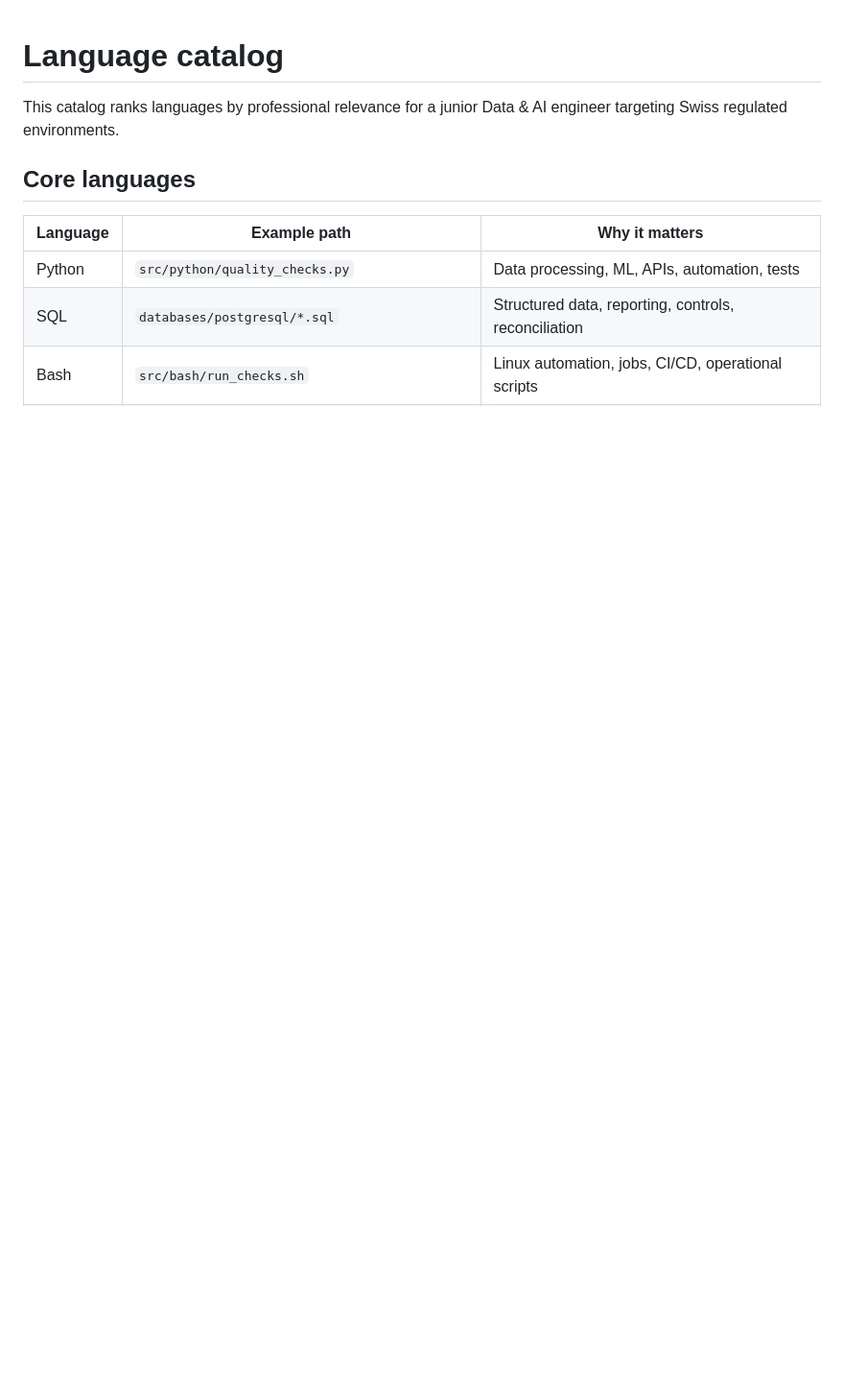
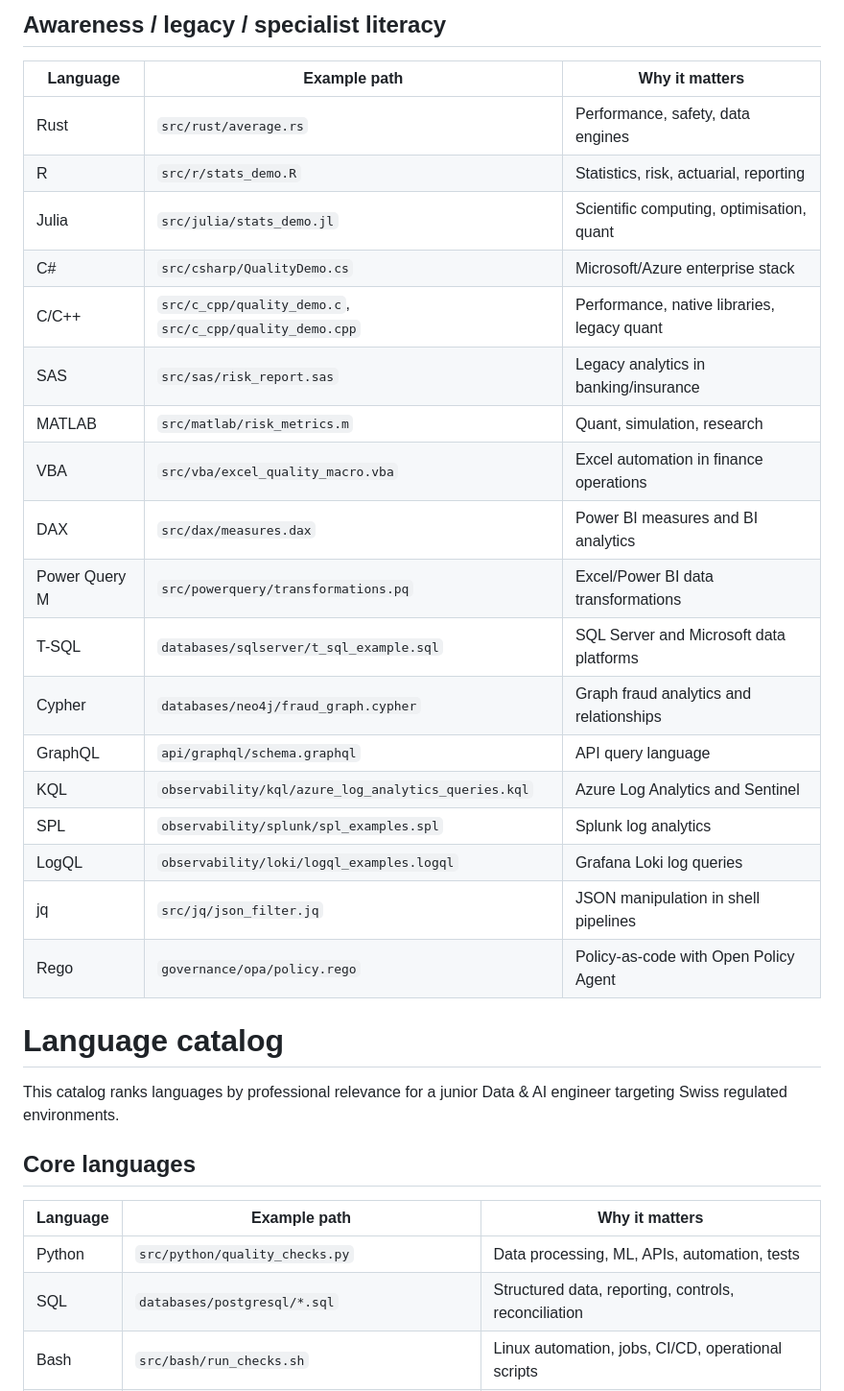
Before and after one commit to KinSushi/swiss-data-ai-engineering-lab, a Markdown page: docs/LANGUAGE_CATALOG.md, the part around one of its changes. Shown at 96% size. Drawn GitHub-style; blank space fills up the shorter version.

```diff
--- a/docs/LANGUAGE_CATALOG.md
+++ b/docs/LANGUAGE_CATALOG.md
@@ -1,3 +31,25 @@
+## Awareness / legacy / specialist literacy
+
+| Language | Example path | Why it matters |
+|---|---|---|
+| Rust | `src/rust/average.rs` | Performance, safety, data engines |
+| R | `src/r/stats_demo.R` | Statistics, risk, actuarial, reporting |
+| Julia | `src/julia/stats_demo.jl` | Scientific computing, optimisation, quant |
+| C# | `src/csharp/QualityDemo.cs` | Microsoft/Azure enterprise stack |
+| C/C++ | `src/c_cpp/quality_demo.c`, `src/c_cpp/quality_demo.cpp` | Performance, native libraries, legacy quant |
+| SAS | `src/sas/risk_report.sas` | Legacy analytics in banking/insurance |
+| MATLAB | `src/matlab/risk_metrics.m` | Quant, simulation, research |
+| VBA | `src/vba/excel_quality_macro.vba` | Excel automation in finance operations |
+| DAX | `src/dax/measures.dax` | Power BI measures and BI analytics |
+| Power Query M | `src/powerquery/transformations.pq` | Excel/Power BI data transformations |
+| T-SQL | `databases/sqlserver/t_sql_example.sql` | SQL Server and Microsoft data platforms |
+| Cypher | `databases/neo4j/fraud_graph.cypher` | Graph fraud analytics and relationships |
+| GraphQL | `api/graphql/schema.graphql` | API query language |
+| KQL | `observability/kql/azure_log_analytics_queries.kql` | Azure Log Analytics and Sentinel |
+| SPL | `observability/splunk/spl_examples.spl` | Splunk log analytics |
+| LogQL | `observability/loki/logql_examples.logql` | Grafana Loki log queries |
+| jq | `src/jq/json_filter.jq` | JSON manipulation in shell pipelines |
+| Rego | `governance/opa/policy.rego` | Policy-as-code with Open Policy Agent |
 # Language catalog
 
 This catalog ranks languages by professional relevance for a junior Data & AI engineer targeting Swiss regulated environments.
```
Also changed, not shown: other parts of docs/LANGUAGE_CATALOG.md (+30 -0 lines).
